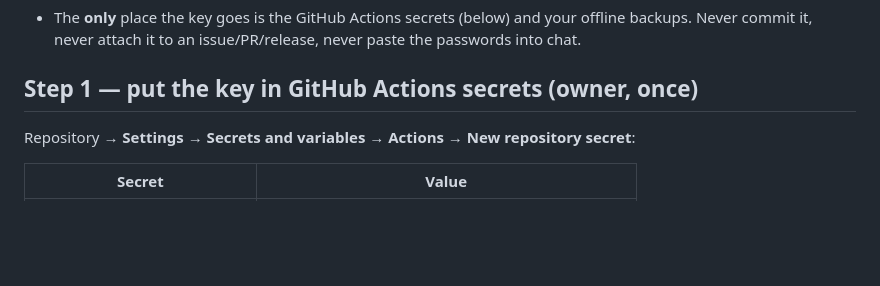
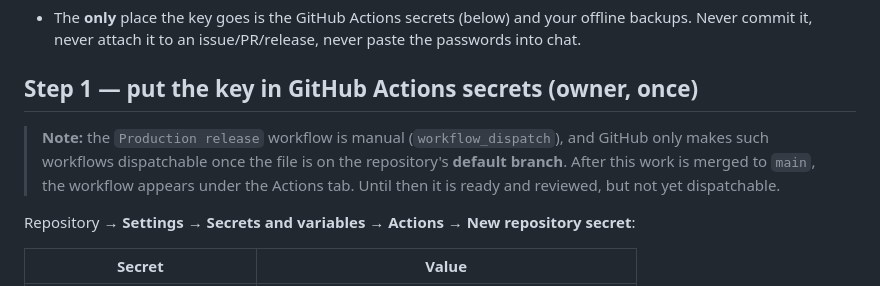
Before and after one commit to mrghalibspcpu/Shia-Ai, a Markdown page: docs/signing-and-migration-plan.md, the part around the change. Drawn GitHub-style; blank space fills up the shorter version.

```diff
--- a/docs/signing-and-migration-plan.md
+++ b/docs/signing-and-migration-plan.md
@@ -58,6 +58,12 @@ keytool -list -v -storetype PKCS12 -keystore shiaverse-production.p12 \
   never paste the passwords into chat.
 
 ## Step 1 — put the key in GitHub Actions secrets (owner, once)
+
+> **Note:** the `Production release` workflow is manual
+> (`workflow_dispatch`), and GitHub only makes such workflows dispatchable
+> once the file is on the repository's **default branch**. After this work is
+> merged to `main`, the workflow appears under the Actions tab. Until then it
+> is ready and reviewed, but not yet dispatchable.
 
 Repository → **Settings → Secrets and variables → Actions → New repository secret**:
 
```
Also changed, not shown: docs/store-readiness-audit.md (+3 -0 lines), store/apkpure/SUBMISSION-CHECKLIST.md (+5 -0 lines).
